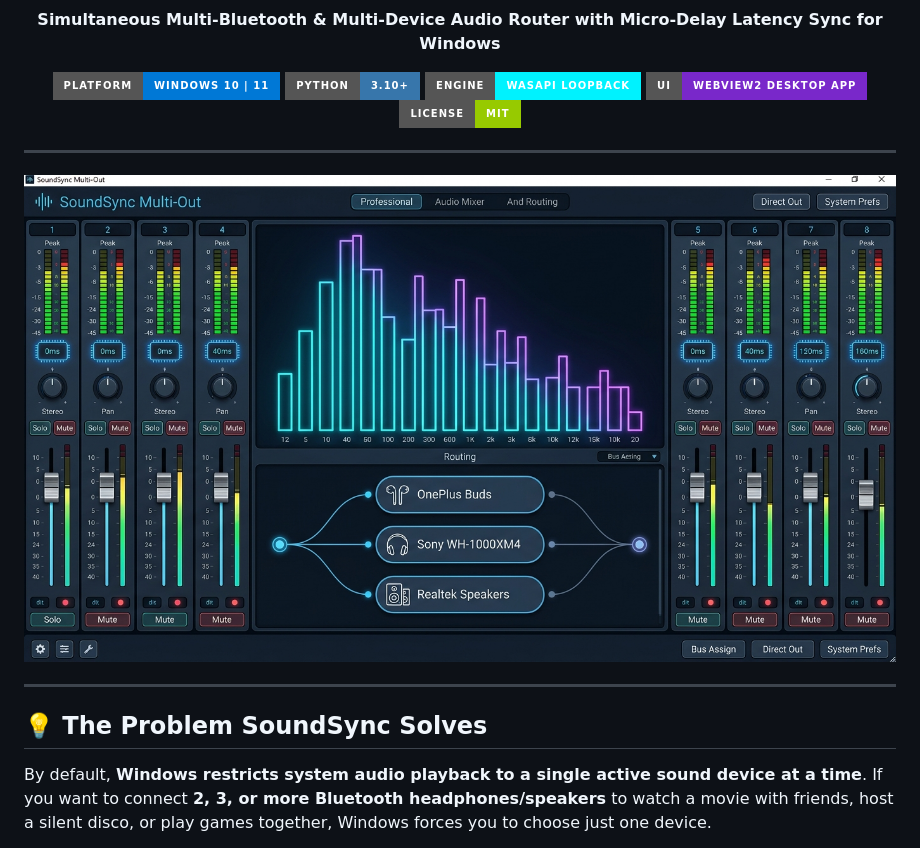
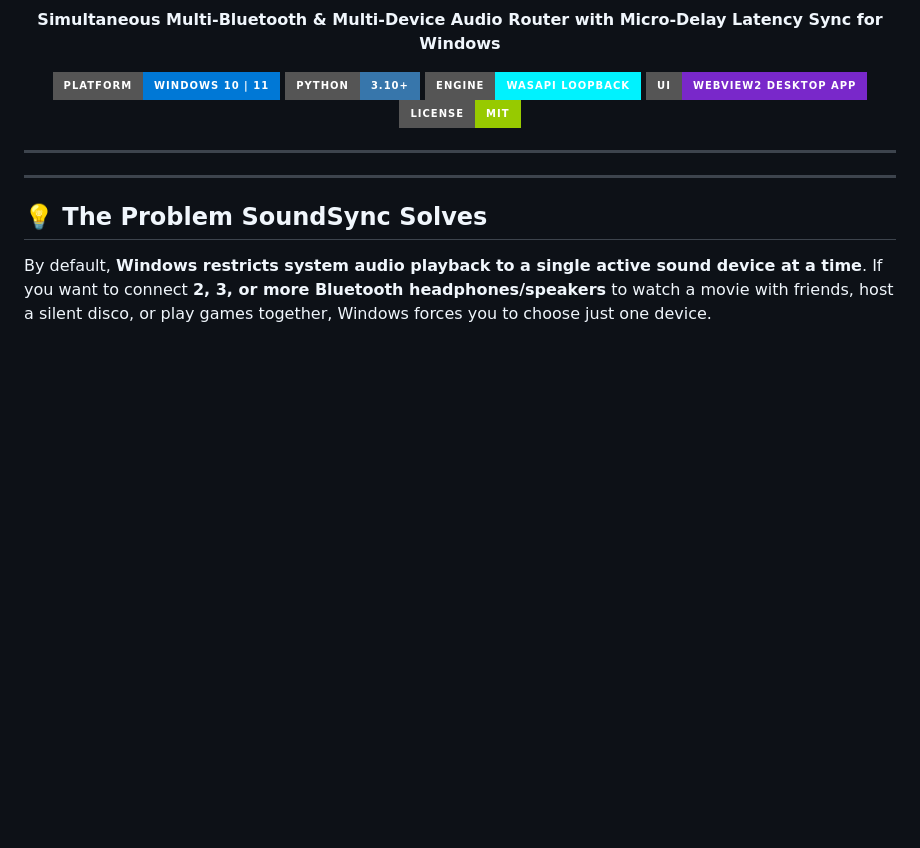
Before and after one commit to dasaradhi-varma/SoundSync, a Markdown page: README.md, the part around the change. Rendered like a GitHub page; badges without logos; blank space fills up the shorter version.

```diff
--- a/README.md
+++ b/README.md
@@ -19,7 +19,7 @@
 ---
 
 <p align="center">
-  <img src="docs/images/soundsync_showcase.jpg" width="100%" alt="SoundSync Multi-Out Studio Interface" style="border-radius: 12px; box-shadow: 0 10px 30px rgba(0, 0, 0, 0.6);">
+
 </p>
 
 ---
```
